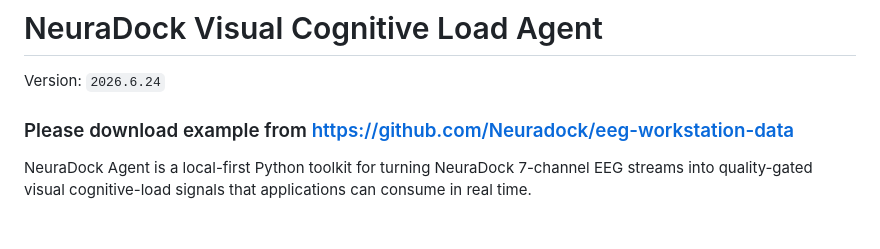
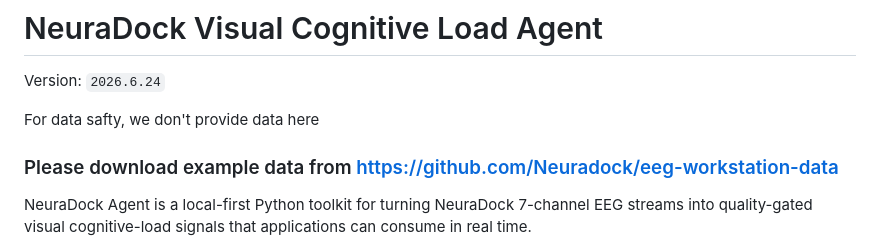
Before and after one commit to Neuradock/eeg-workstation-agent, a Markdown page: README.md, the part around the change. Drawn GitHub-style; blank space fills up the shorter version.

```diff
--- a/README.md
+++ b/README.md
@@ -2,7 +2,8 @@
 
 Version: `2026.6.24`
 
-### Please download example from https://github.com/Neuradock/eeg-workstation-data
+For data safty, we don't provide data here
+### Please download example data from https://github.com/Neuradock/eeg-workstation-data
 
 NeuraDock Agent is a local-first Python toolkit for turning NeuraDock
 7-channel EEG streams into quality-gated visual cognitive-load signals that
```
